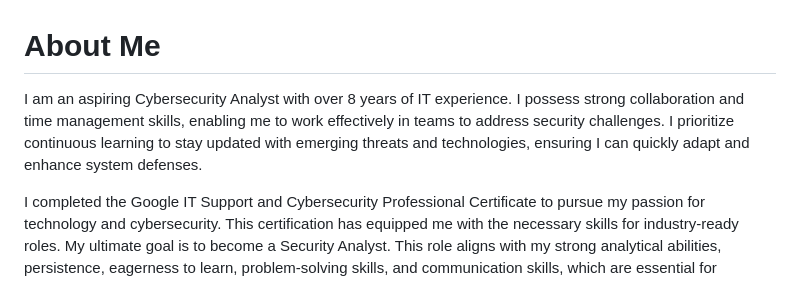
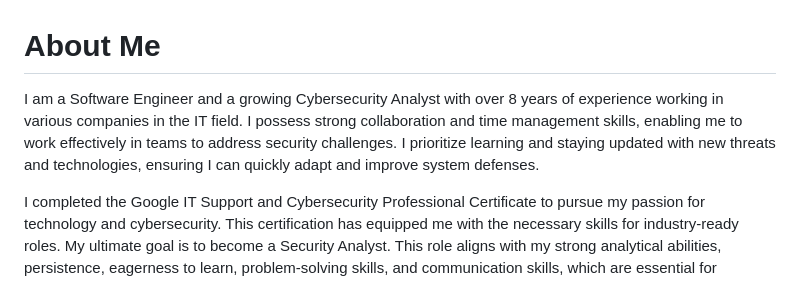
Before and after one commit to lester-burciaga/cybersecurity-portfolio, a Markdown page: README.md, the part around the change. GitHub-like rendering.

Commit message:
Fixes on grammar

```diff
--- a/README.md
+++ b/README.md
@@ -1,6 +1,12 @@
 # About Me
 
-I am an aspiring Cybersecurity Analyst with over 8 years of IT experience. I possess strong collaboration and time management skills, enabling me to work effectively in teams to address security challenges. I prioritize continuous learning to stay updated with emerging threats and technologies, ensuring I can quickly adapt and enhance system defenses.
+I am a Software Engineer and a growing Cybersecurity Analyst with over
+8 years of experience working in various companies in the IT field. I
+possess strong collaboration and time management skills, enabling me to
+work effectively in teams to address security challenges. I prioritize
+learning and staying updated with new threats and technologies,
+ensuring I can quickly adapt and improve system
+defenses.
 
 I completed the Google IT Support and Cybersecurity Professional Certificate to pursue my passion for technology and cybersecurity. This certification has equipped me with the necessary skills for industry-ready roles. My ultimate goal is to become a Security Analyst. This role aligns with my strong analytical abilities, persistence, eagerness to learn, problem-solving skills, and communication skills, which are essential for addressing security challenges and emerging threats.
 
```
